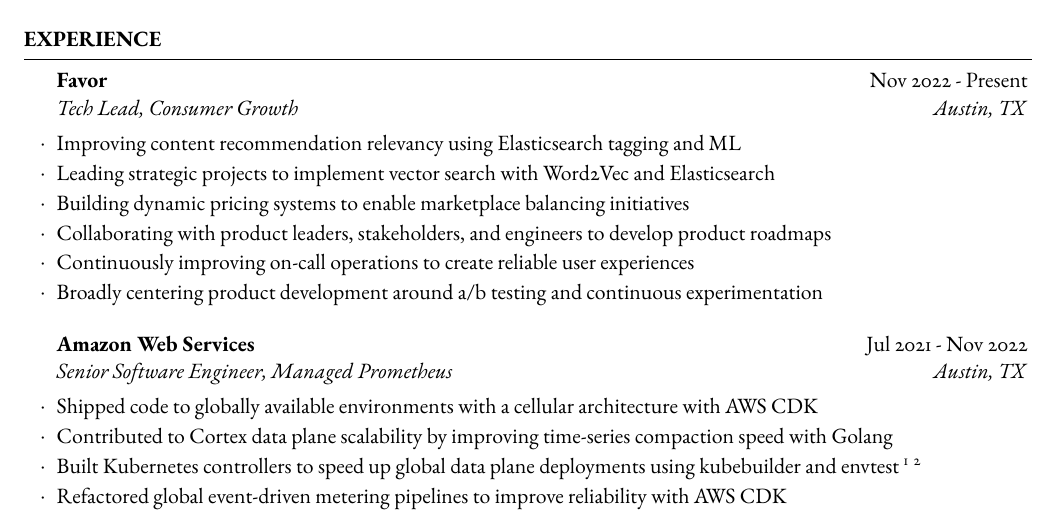
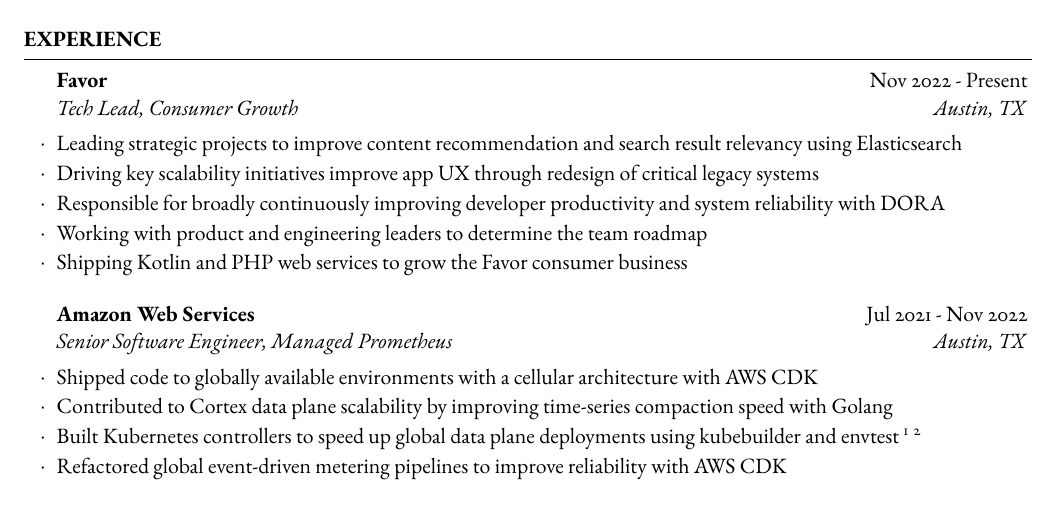
Before and after one commit to lyonssp/resume, a LaTeX CV (resume.tex): part of the page, cut so that both start at the same text. Compiled offline with pdfLaTeX.

Commit message:
needed to clean up some dry business speak

```diff
--- a/resume.tex
+++ b/resume.tex
@@ -62,12 +62,11 @@
 \begin{rSection}{Experience}
 
 	\begin{rSubsection}{Favor}{Nov 2022 - Present}{Tech Lead, Consumer Growth}{Austin, TX}
-        \item Improving content recommendation relevancy using Elasticsearch tagging and ML
-        \item Leading strategic projects to implement vector search with Word2Vec and Elasticsearch
-        \item Building dynamic pricing systems to enable marketplace balancing initiatives
-        \item Collaborating with product leaders, stakeholders, and engineers to develop product roadmaps
-        \item Continuously improving on-call operations to create reliable user experiences
-        \item Broadly centering product development around a/b testing and continuous experimentation
+        \item Leading strategic projects to improve content recommendation and search result relevancy using Elasticsearch
+        \item Driving key scalability initiatives improve app UX through redesign of critical legacy systems
+        \item Responsible for broadly continuously improving developer productivity and system reliability with DORA
+        \item Working with product and engineering leaders to determine the team roadmap
+        \item Shipping Kotlin and PHP web services to grow the Favor consumer business
 	\end{rSubsection}
 
     %------------------------------------------------
```
Also changed, not shown: resume.pdf.
